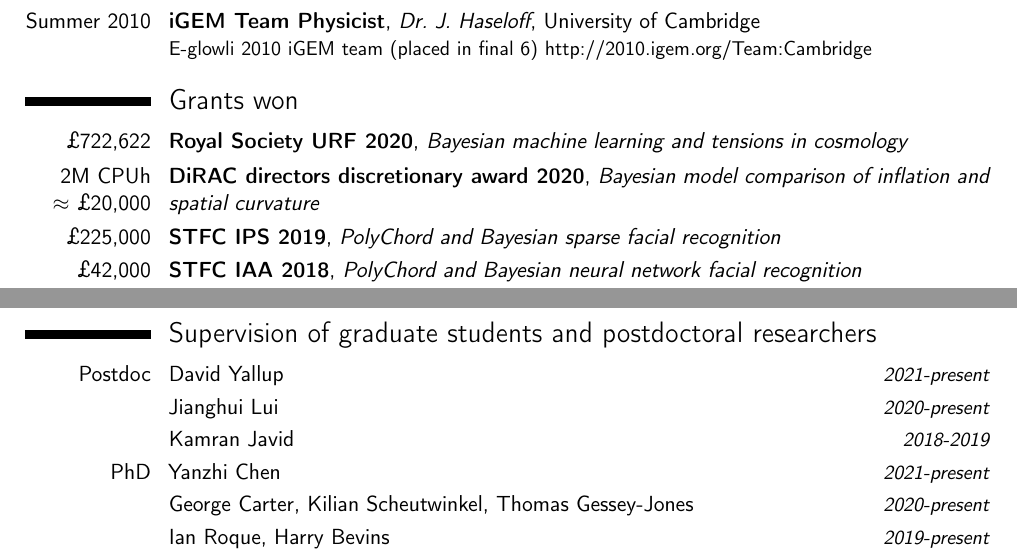
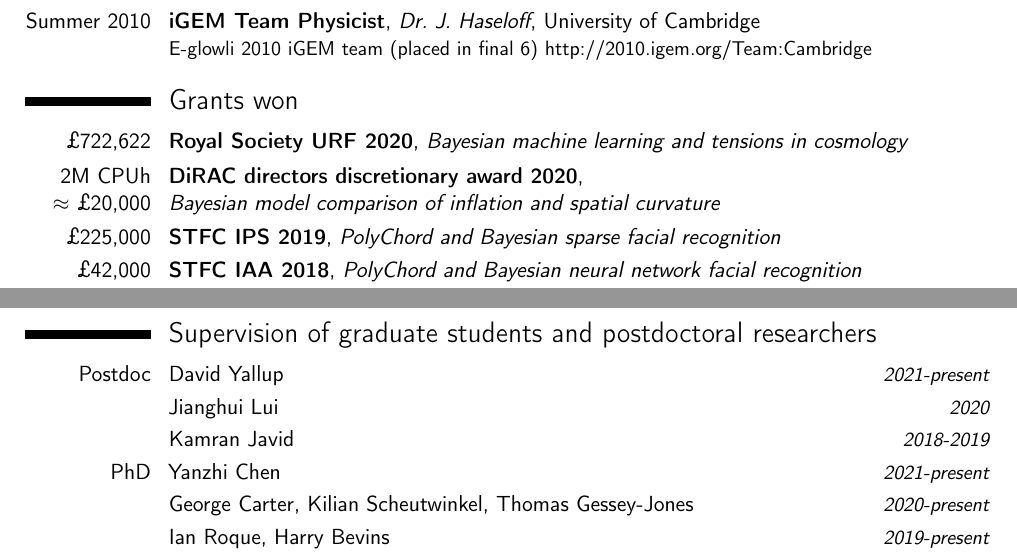
Before and after one commit to williamjameshandley/CV, a LaTeX CV (CV.tex): two parts of pages 1 and 2 of 7, joined at a grey line, cut so that both start at the same text. Compiled offline with pdfLaTeX.

Commit message:
Minor formatting update

```diff
--- a/CV.tex
+++ b/CV.tex
@@ -107,7 +107,7 @@ Geometry and field equations of granular systems.
 
 \section{Grants won}
 \cventry{\pounds{}722,622}{Royal Society URF 2020}{Bayesian machine learning and tensions in cosmology} {}{}{}
-\cventry{2M CPUh $\approx$~\pounds{}20,000}{DiRAC directors discretionary award 2020}{Bayesian model comparison  of inflation and spatial curvature} {}{}{}
+\cventry{2M CPUh $\approx$~\pounds{}20,000}{DiRAC directors discretionary award 2020}{\hspace{200pt} \linebreak Bayesian model comparison  of inflation and spatial curvature} {}{}{}
 \cventry{\pounds{}225,000}{STFC IPS 2019}{PolyChord and Bayesian sparse facial recognition} {}{}{}
 \cventry{\pounds{}42,000}{STFC IAA 2018}{PolyChord and Bayesian neural network facial recognition} {}{}{}
 \cventry{\pounds{}25,000}{STFC IAA 2016}{Interfacing PolyChord 2.0} {}{}{}
@@ -131,7 +131,7 @@ Geometry and field equations of granular systems.
 
 \section{Supervision of graduate students and postdoctoral researchers}
 \cvitemwithcomment{Postdoc}  {David Yallup}{2021-present}
-\cvitemwithcomment{}  {Jianghui Lui}{2020-present}
+\cvitemwithcomment{}  {Jianghui Lui}{2020}
 \cvitemwithcomment{}  {Kamran Javid}{2018-2019}
 \cvitemwithcomment{PhD}  {Yanzhi Chen}{2021-present}
 \cvitemwithcomment{}  {George Carter, Kilian Scheutwinkel, Thomas Gessey-Jones}{2020-present}
```
Also changed, not shown: CV.pdf.
